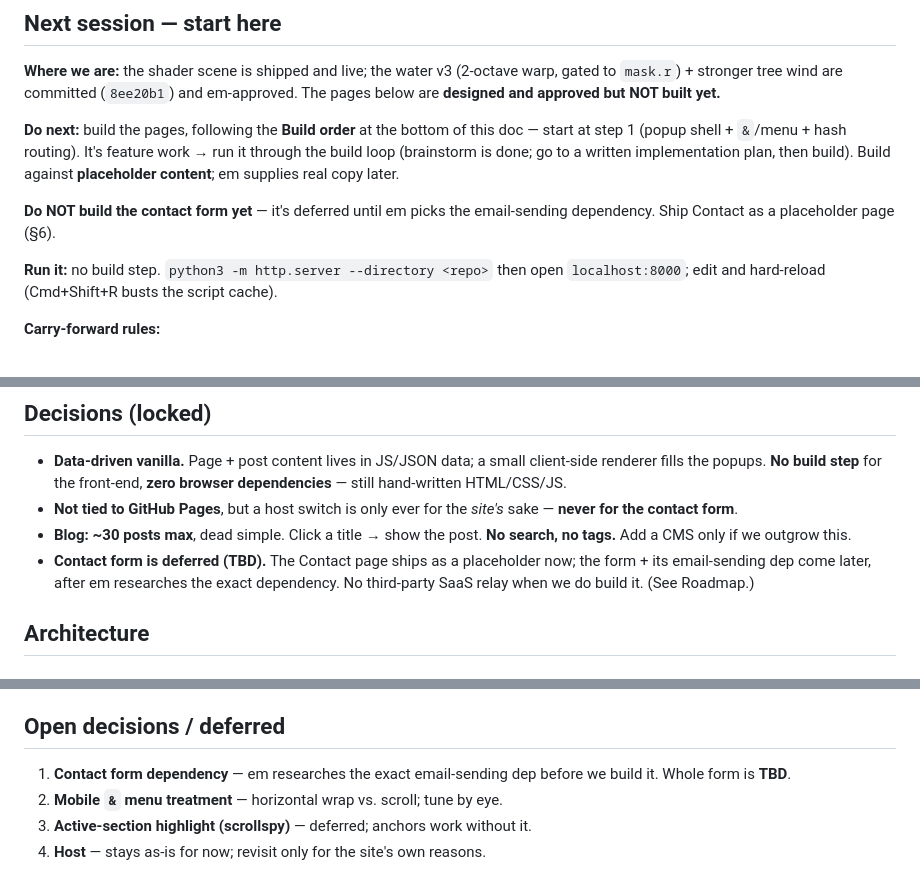
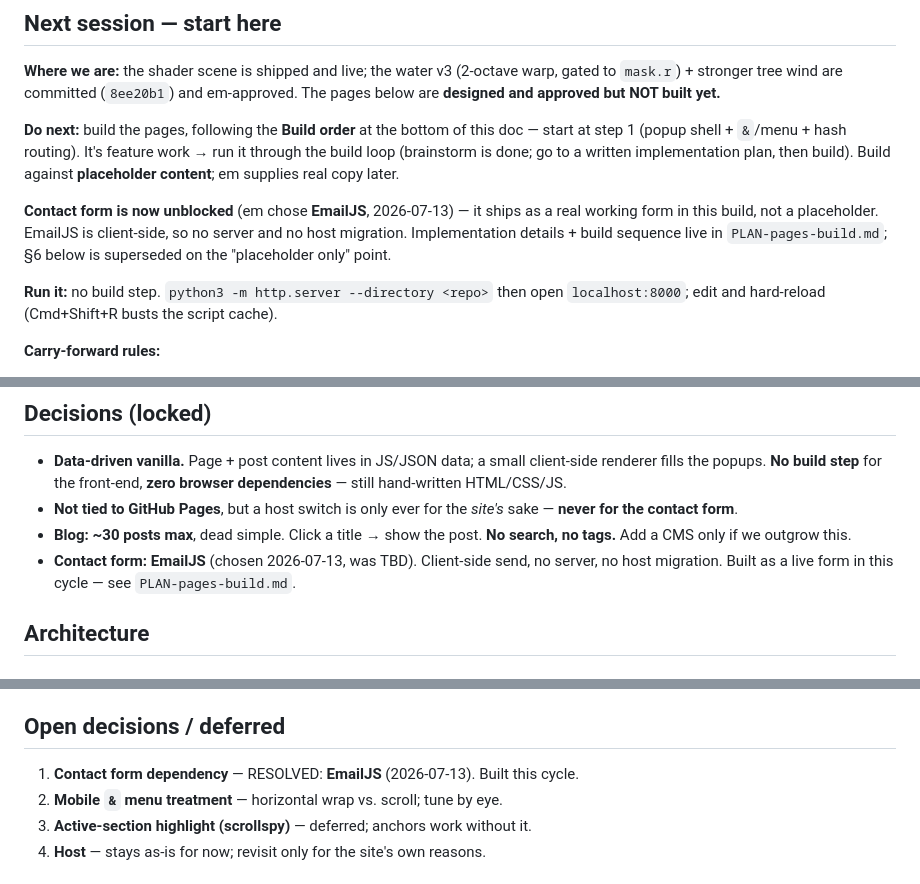
Before and after one commit to Lanterns-Works/lanterns.dev, a Markdown page: docs/PLAN-pages.md, 3 parts joined by grey strips. Rendered like a GitHub page.

Commit message:
docs: implementation plan for the pages build; EmailJS chosen for contact

```diff
--- a/docs/PLAN-pages.md
+++ b/docs/PLAN-pages.md
@@ -15,8 +15,10 @@ start at step 1 (popup shell + `&`/menu + hash routing). It's feature work → r
 through the build loop (brainstorm is done; go to a written implementation plan, then
 build). Build against **placeholder content**; em supplies real copy later.
 
-**Do NOT build the contact form yet** — it's deferred until em picks the email-sending
-dependency. Ship Contact as a placeholder page (§6).
+**Contact form is now unblocked** (em chose **EmailJS**, 2026-07-13) — it ships as a real
+working form in this build, not a placeholder. EmailJS is client-side, so no server and no
+host migration. Implementation details + build sequence live in `PLAN-pages-build.md`; §6
+below is superseded on the "placeholder only" point.
 
 **Run it:** no build step. `python3 -m http.server --directory <repo>` then open
 `localhost:8000`; edit and hard-reload (Cmd+Shift+R busts the script cache).
@@ -41,9 +43,8 @@ dependency. Ship Contact as a placeholder page (§6).
   **never for the contact form**.
 - **Blog: ~30 posts max**, dead simple. Click a title → show the post. **No search, no
   tags.** Add a CMS only if we outgrow this.
-- **Contact form is deferred (TBD).** The Contact page ships as a placeholder now; the
-  form + its email-sending dep come later, after em researches the exact dependency. No
-  third-party SaaS relay when we do build it. (See Roadmap.)
+- **Contact form: EmailJS** (chosen 2026-07-13, was TBD). Client-side send, no server,
+  no host migration. Built as a live form in this cycle — see `PLAN-pages-build.md`.
 
 ## Architecture
 
@@ -124,8 +125,7 @@ and fills the popup; `menu.js` owns interaction + routing; `content/en.js` is pu
 
 ## Open decisions / deferred
 
-1. **Contact form dependency** — em researches the exact email-sending dep before we
-   build it. Whole form is **TBD**.
+1. **Contact form dependency** — RESOLVED: **EmailJS** (2026-07-13). Built this cycle.
 2. **Mobile `&` menu treatment** — horizontal wrap vs. scroll; tune by eye.
 3. **Active-section highlight (scrollspy)** — deferred; anchors work without it.
 4. **Host** — stays as-is for now; revisit only for the site's own reasons.
```
Also changed, not shown: docs/PLAN-pages-build.md (added, +98 -0 lines).
